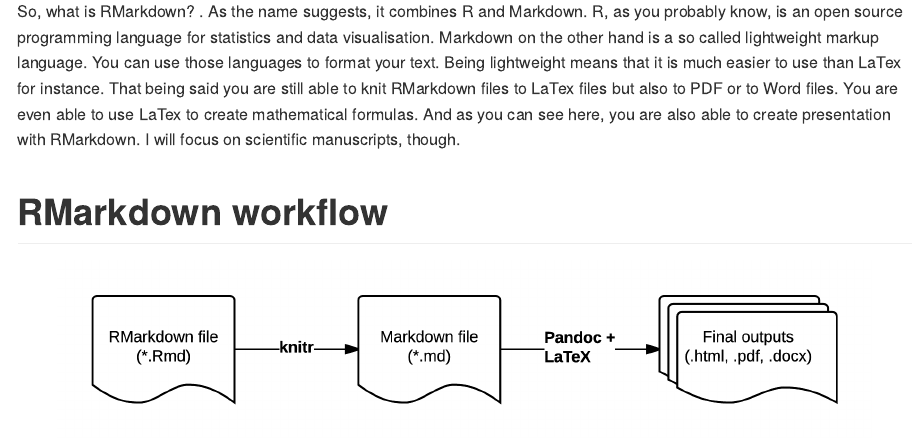
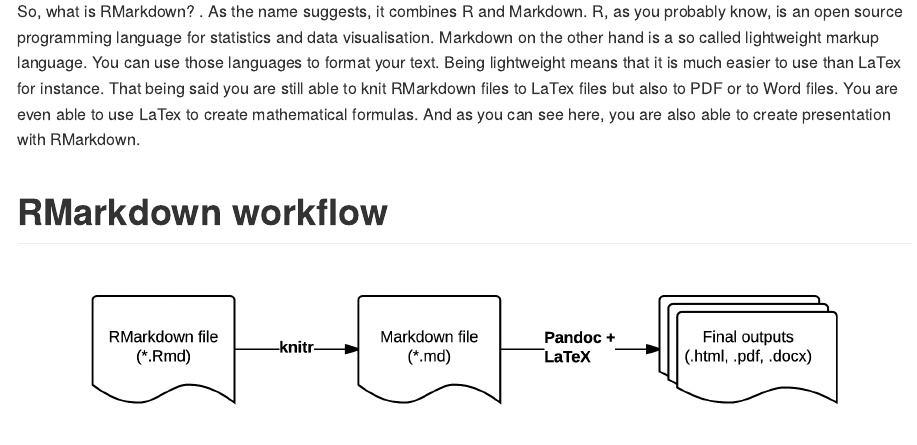
Before and after one commit to JAQuent/methodsDay2017, an R Markdown document (methodsDay2017_script.Rmd): the page in a window 1100 px wide, from 400 px down. Rendered offline with R 4.5, knitr and Pandoc, with nearby package versions.

Commit message:
Update script

```diff
--- a/methodsDay2017_script.Rmd
+++ b/methodsDay2017_script.Rmd
@@ -10,7 +10,7 @@ output: github_document
 It is great honour for me to be able to talk to you about using RMarkdown to create scientific manuscripts. My aim today is to convince you to use RMarkdown and to show to you how easy it is to create a very neat document whit it. I think it is a really versatile tool. As a side note, you don't need to write down anything basically because everything is uploaded to my GitHub account. Before starting let me present to you the end product. This is an example script I generate for you.
 
 # Introduction
-So, what is RMarkdown? . As the name suggests, it combines R and Markdown. R, as you probably know, is an open source programming language for statistics and data visualisation. Markdown on the other hand is a so called lightweight markup language. You can use those languages to format your text. Being lightweight means that it is much easier to use than LaTex for instance. That being said you are still able to knit RMarkdown files to LaTex files but also to PDF or to Word files. You are even able to use LaTex to create mathematical formulas. And as you can see here, you are also able to create presentation with RMarkdown. I will focus on scientific manuscripts, though.
+So, what is RMarkdown? . As the name suggests, it combines R and Markdown. R, as you probably know, is an open source programming language for statistics and data visualisation. Markdown on the other hand is a so called lightweight markup language. You can use those languages to format your text. Being lightweight means that it is much easier to use than LaTex for instance. That being said you are still able to knit RMarkdown files to LaTex files but also to PDF or to Word files. You are even able to use LaTex to create mathematical formulas. And as you can see here, you are also able to create presentation with RMarkdown.
 
 # RMarkdown workflow
 ![Taken from http://bioconnector.org/workshops/r-rmarkdown.html](images/rmarkdown-workflow.png)
```
Also changed, not shown: methodsDay2017_script.md.
